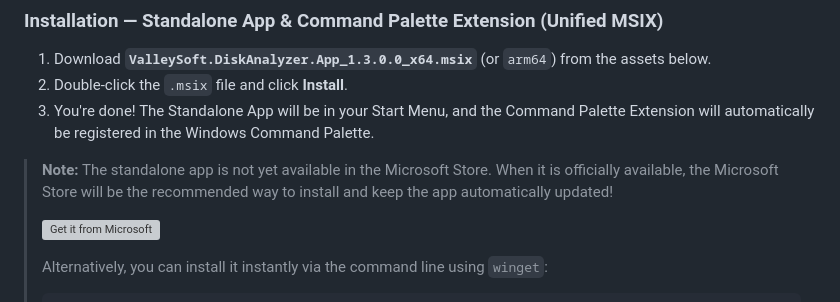
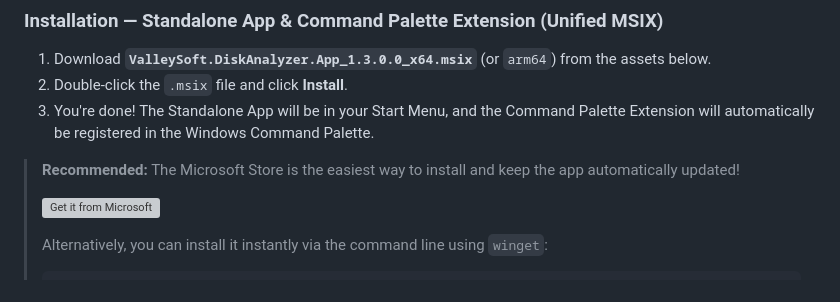
Before and after one commit to valley-soft/powertoys-diskanalyzer, a Markdown page: release-notes.md, the part around the change. Rendered like a GitHub page; grey boxes are pictures that could not be loaded.

Commit message:
docs: Update release notes with Microsoft Store availability

```diff
--- a/release-notes.md
+++ b/release-notes.md
@@ -31,7 +31,7 @@ This release includes three tools, bundled into two easy installations:
 2. Double-click the `.msix` file and click **Install**.
 3. You're done! The Standalone App will be in your Start Menu, and the Command Palette Extension will automatically be registered in the Windows Command Palette.
 
-> **Note:** The standalone app is not yet available in the Microsoft Store. When it is officially available, the Microsoft Store will be the recommended way to install and keep the app automatically updated!
+> **Recommended:** The Microsoft Store is the easiest way to install and keep the app automatically updated!
 >
 > [![Get it from Microsoft](https://get.microsoft.com/images/en-us%20dark.svg)](https://apps.microsoft.com/detail/9nf073kltvwn?hl=en-US&gl=US)
 >
```
